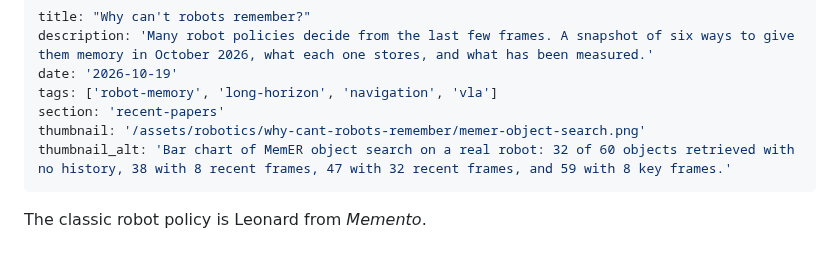
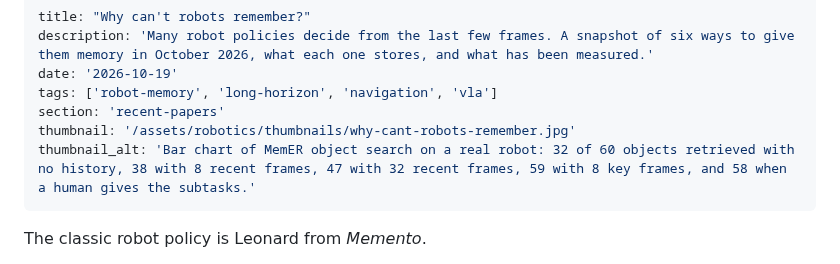
Before and after one commit to Hadrien-Cornier/hadrien-cornier.github.io, a Markdown page: content/robotics/why-cant-robots-remember.md, the part around one of its changes. Rendered like a GitHub page.

```diff
--- a/content/robotics/why-cant-robots-remember.md
+++ b/content/robotics/why-cant-robots-remember.md
@@ -4,8 +4,8 @@ description: 'Many robot policies decide from the last few frames. A snapshot of
 date: '2026-10-19'
 tags: ['robot-memory', 'long-horizon', 'navigation', 'vla']
 section: 'recent-papers'
-thumbnail: '/assets/robotics/why-cant-robots-remember/memer-object-search.png'
-thumbnail_alt: 'Bar chart of MemER object search on a real robot: 32 of 60 objects retrieved with no history, 38 with 8 recent frames, 47 with 32 recent frames, and 59 with 8 key frames.'
+thumbnail: '/assets/robotics/thumbnails/why-cant-robots-remember.jpg'
+thumbnail_alt: 'Bar chart of MemER object search on a real robot: 32 of 60 objects retrieved with no history, 38 with 8 recent frames, 47 with 32 recent frames, 59 with 8 key frames, and 58 when a human gives the subtasks.'
 ---
 
 The classic robot policy is Leonard from *Memento*.
```
Also changed, not shown: other parts of content/robotics/why-cant-robots-remember.md (+7 -4 lines), assets/robotics/thumbnails/why-cant-robots-remember.jpg (added), assets/robotics/why-cant-robots-remember/memer-object-search.png, 2 other files.
